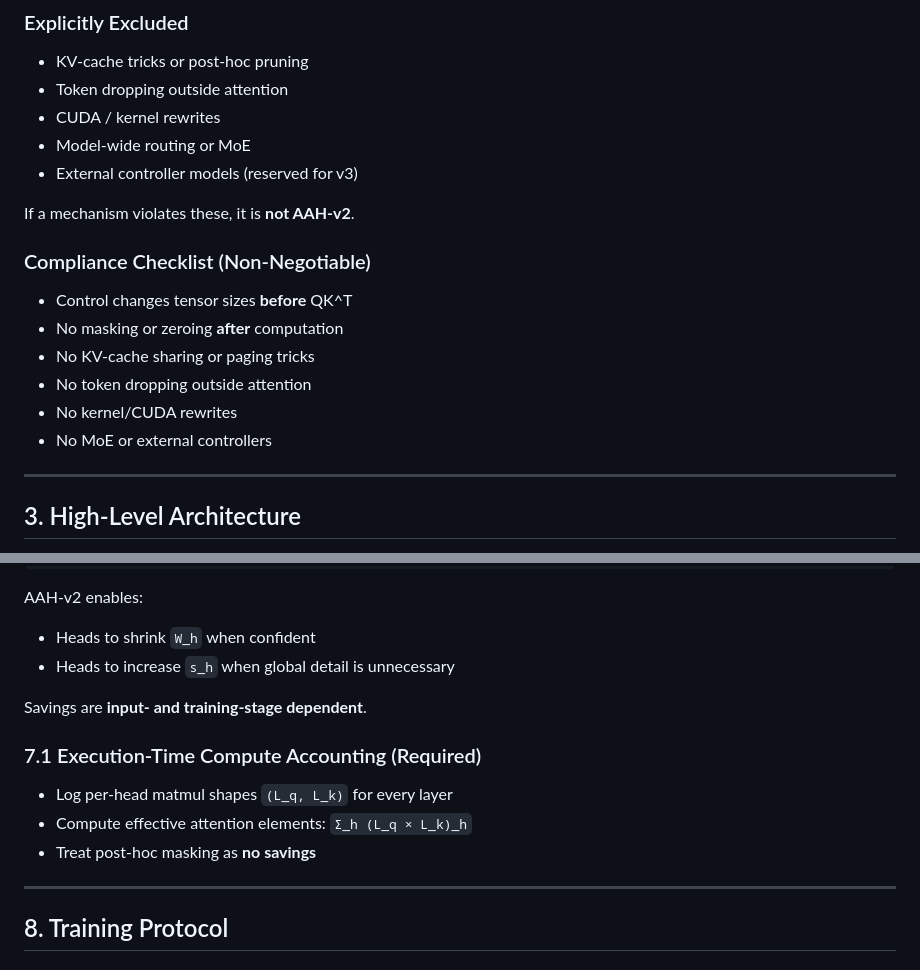
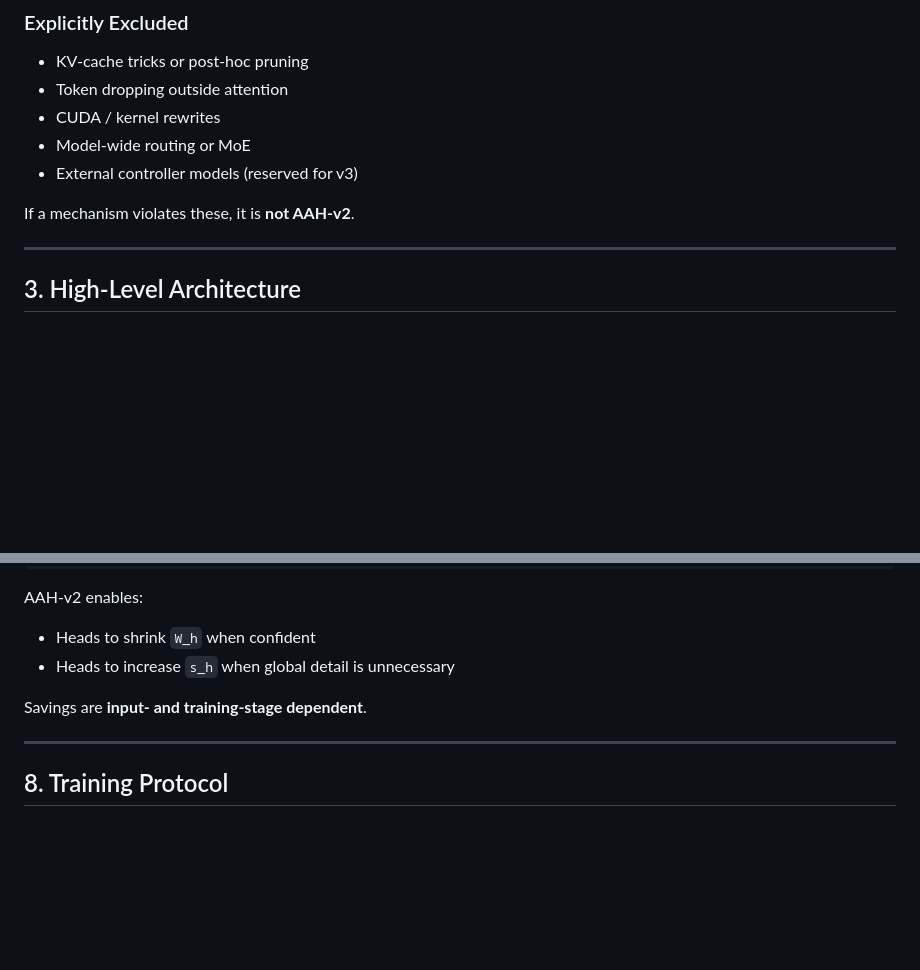
Before and after one commit to Zimmer061310/Asymmetric-Attention-Heads, a Markdown page: aah_v_2_research_implementation_plan.md, 2 parts joined by grey strips. Drawn GitHub-style; blank space fills up the shorter version.

```diff
--- a/aah_v_2_research_implementation_plan.md
+++ b/aah_v_2_research_implementation_plan.md
@@ -51,14 +51,6 @@ This question is answered **only if**:
 - External controller models (reserved for v3)
 
 If a mechanism violates these, it is **not AAH-v2**.
-
-### Compliance Checklist (Non-Negotiable)
-- Control changes tensor sizes **before** QK^T
-- No masking or zeroing **after** computation
-- No KV-cache sharing or paging tricks
-- No token dropping outside attention
-- No kernel/CUDA rewrites
-- No MoE or external controllers
 
 ---
 
@@ -150,11 +142,6 @@ AAH-v2 enables:
 
 Savings are **input- and training-stage dependent**.
 
-### 7.1 Execution-Time Compute Accounting (Required)
-- Log per-head matmul shapes `(L_q, L_k)` for every layer
-- Compute effective attention elements: `Σ_h (L_q × L_k)_h`
-- Treat post-hoc masking as **no savings**
-
 ---
 
 ## 8. Training Protocol
```
Also changed, not shown: other parts of aah_v_2_research_implementation_plan.md (+58 -29 lines), README_AAH_v1.md (deleted, +0 -206 lines).
